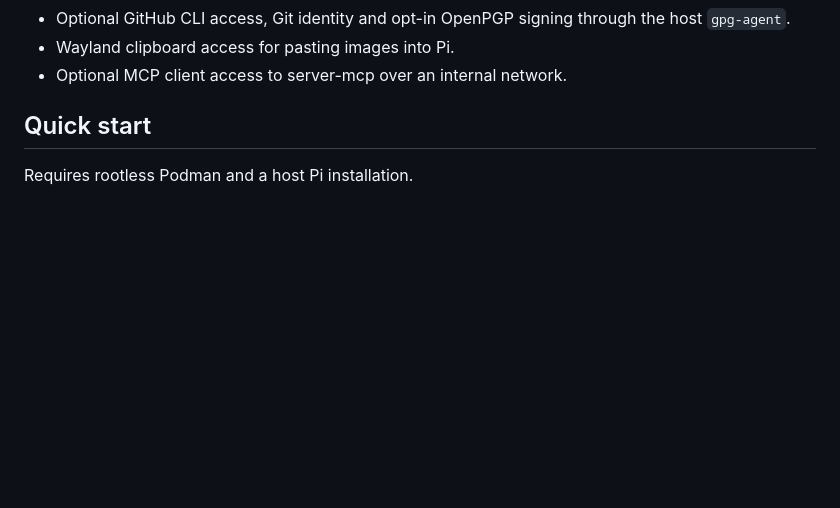
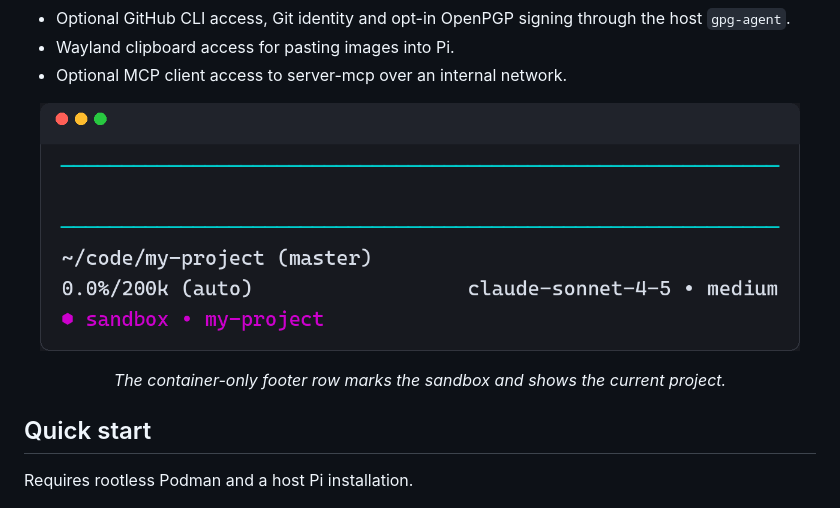
Before and after one commit to elmuz/pi-sandbox, a Markdown page: README.md, the part around the change. Rendered like a GitHub page; pictures changed too: assets/footer.png (added); blank space fills up the shorter version.

Commit message:
docs(readme): add sandbox footer preview
Capture the real Pi TUI footer with the container-only extension loaded and crop it to the input box plus the three footer lines. The image shows the extra sandbox marker row and keeps the README introduction compact.

```diff
--- a/README.md
+++ b/README.md
@@ -42,6 +42,13 @@ unless `PI_SANDBOX_STATE` overrides it.
   the host `gpg-agent`.
 - Wayland clipboard access for pasting images into Pi.
 - Optional MCP client access to server-mcp over an internal network.
+
+<p align="center">
+  <img src="assets/footer.png" width="760" alt="Sandbox footer marker">
+</p>
+
+<p align="center"><em>The container-only footer row marks the sandbox and
+shows the current project.</em></p>
 
 ## Quick start
 
```
